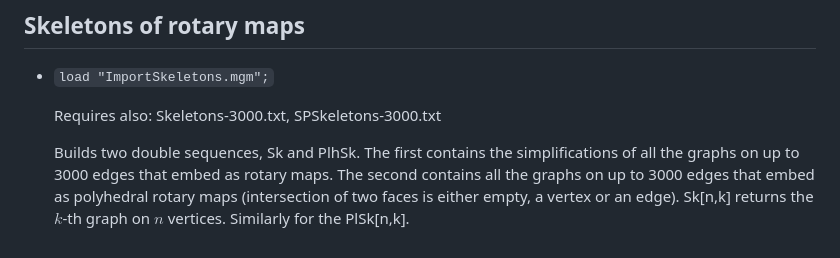
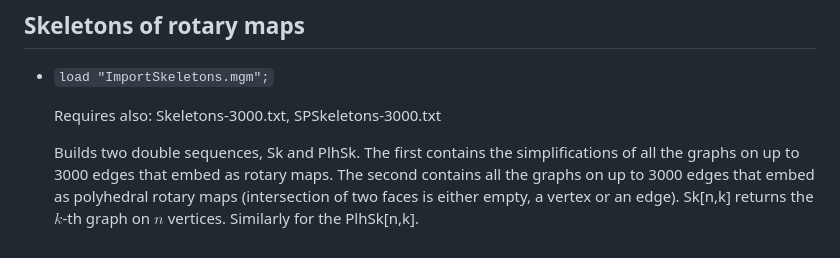
Before and after one commit to PrimozPotocnik/RotaryMaps, a Markdown page: files/byEdges/MagmaPackageDescription.md, the part around the change. Rendered like a GitHub page.

```diff
--- a/files/byEdges/MagmaPackageDescription.md
+++ b/files/byEdges/MagmaPackageDescription.md
@@ -179,4 +179,4 @@ This is a short description of the Magma code that imports the database of all r
 
   Requires also: Skeletons-3000.txt, SPSkeletons-3000.txt
 
-  Builds two double sequences, Sk and PlhSk. The first contains the simplifications of all the graphs on up to 3000 edges that embed as rotary maps. The second contains all the graphs on up to 3000 edges that embed as polyhedral rotary maps (intersection of two faces is either empty, a vertex or an edge). Sk[n,k] returns the $k$-th graph on $n$ vertices. Similarly for the PlSk[n,k].
+  Builds two double sequences, Sk and PlhSk. The first contains the simplifications of all the graphs on up to 3000 edges that embed as rotary maps. The second contains all the graphs on up to 3000 edges that embed as polyhedral rotary maps (intersection of two faces is either empty, a vertex or an edge). Sk[n,k] returns the $k$-th graph on $n$ vertices. Similarly for the PlhSk[n,k].
```
